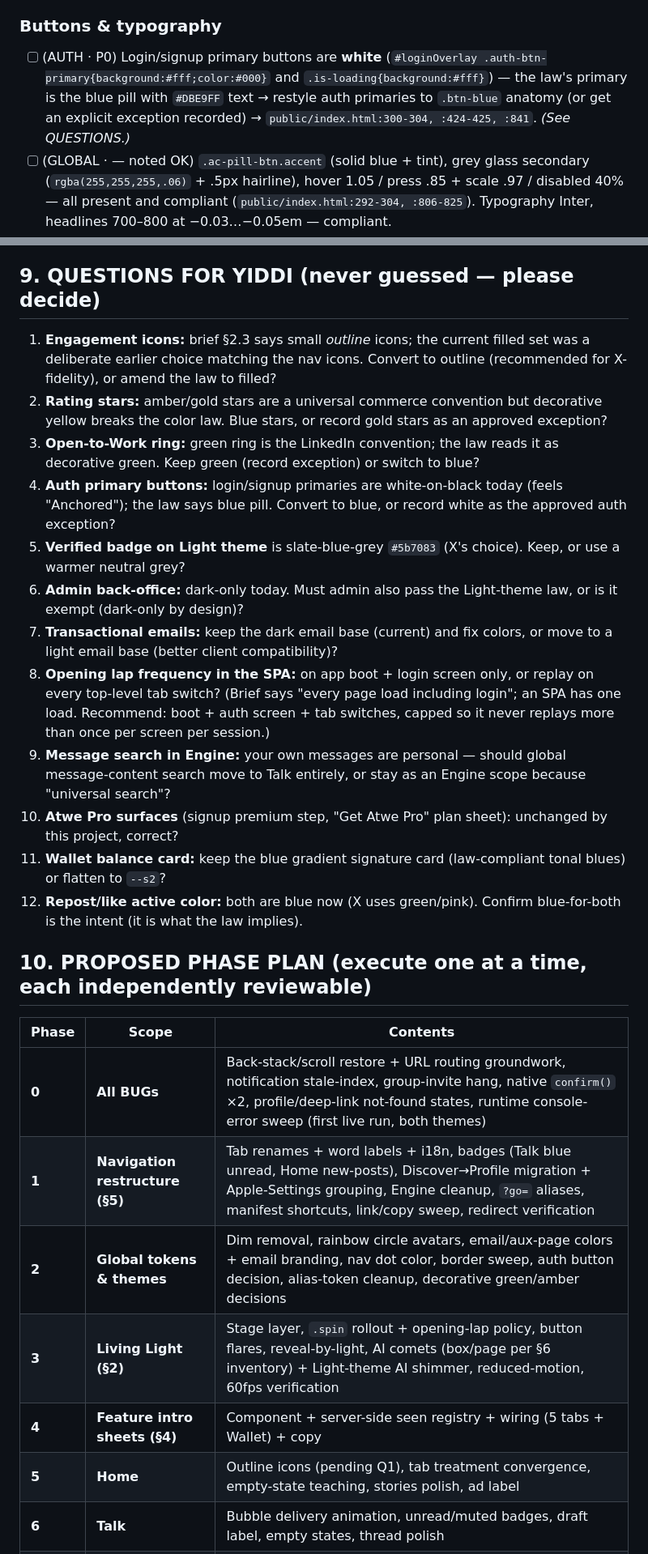
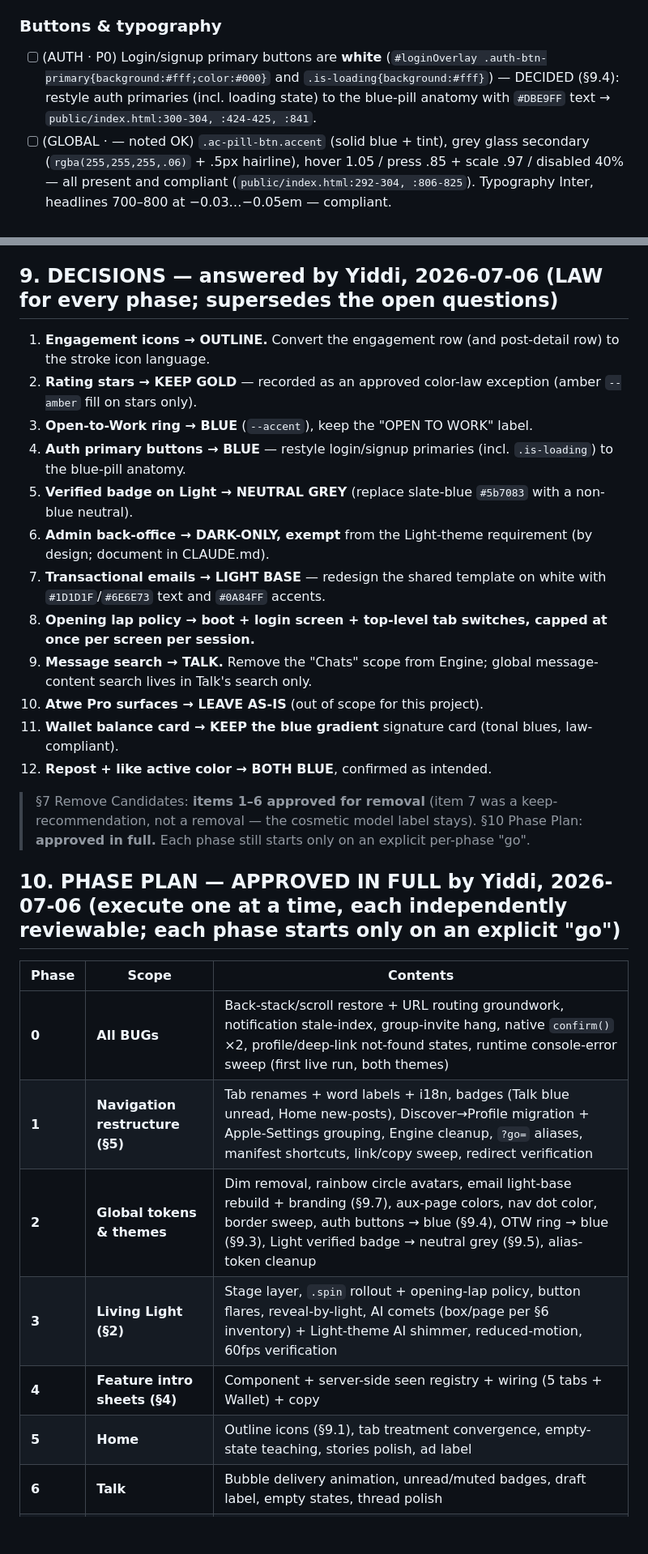
Before and after one commit to yiddiweller/atwe, a Markdown page: docs/POLISH.md, 2 parts joined by grey strips. Shown at 81% size. Rendered like a GitHub page; blank space fills up the shorter version.

```diff
--- a/docs/POLISH.md
+++ b/docs/POLISH.md
@@ -72,7 +72,7 @@ tracked as single P0 programs with acceptance checklists).
 - [ ] (GLOBAL · P1) Sweep for container borders at rest: most cards comply, but `.ac-post` carries `border:1px solid rgba(255,255,255,.10)` in at least one rule and `.ac-item:active` paints a `1.5px` white border; audit each hit of `grep -n "border:1px\|border: 1px" public/index.html` against the whitelist (inputs, list-separator hairlines, grey/semantic button edges) and delete the rest → `public/index.html:1505, :3605` + full grep list. *(verify at runtime in both themes)*
 
 ### Buttons & typography
-- [ ] (AUTH · P0) Login/signup primary buttons are **white** (`#loginOverlay .auth-btn-primary{background:#fff;color:#000}` and `.is-loading{background:#fff}`) — the law's primary is the blue pill with `#DBE9FF` text → restyle auth primaries to `.btn-blue` anatomy (or get an explicit exception recorded) → `public/index.html:300-304, :424-425, :841`. *(See QUESTIONS.)*
+- [ ] (AUTH · P0) Login/signup primary buttons are **white** (`#loginOverlay .auth-btn-primary{background:#fff;color:#000}` and `.is-loading{background:#fff}`) — DECIDED (§9.4): restyle auth primaries (incl. loading state) to the blue-pill anatomy with `#DBE9FF` text → `public/index.html:300-304, :424-425, :841`.
 - [ ] (GLOBAL · — noted OK) `.ac-pill-btn.accent` (solid blue + tint), grey glass secondary (`rgba(255,255,255,.06)` + .5px hairline), hover 1.05 / press .85 + scale .97 / disabled 40% — all present and compliant (`public/index.html:292-304, :806-825`). Typography Inter, headlines 700–800 at −0.03…−0.05em — compliant.
 
 ---
@@ -331,31 +330,34 @@ The SPA has few *URLs*; most navigation is in-app. Complete inventory from `hand
 5. **A `docs/DESIGN-TOKENS.md`** one-pager generated from the final token block, to keep future work on-law.
 6. **Global grep CI check** (a tiny npm script) that fails on hex colors outside the approved list — enforcement for hard rule 3.
 
-## 9. QUESTIONS FOR YIDDI (never guessed — please decide)
+## 9. DECISIONS — answered by Yiddi, 2026-07-06 (LAW for every phase; supersedes the open questions)
 
-1. **Engagement icons:** brief §2.3 says small *outline* icons; the current filled set was a deliberate earlier choice matching the nav icons. Convert to outline (recommended for X-fidelity), or amend the law to filled?
-2. **Rating stars:** amber/gold stars are a universal commerce convention but decorative yellow breaks the color law. Blue stars, or record gold stars as an approved exception?
-3. **Open-to-Work ring:** green ring is the LinkedIn convention; the law reads it as decorative green. Keep green (record exception) or switch to blue?
-4. **Auth primary buttons:** login/signup primaries are white-on-black today (feels "Anchored"); the law says blue pill. Convert to blue, or record white as the approved auth exception?
-5. **Verified badge on Light theme** is slate-blue-grey `#5b7083` (X's choice). Keep, or use a warmer neutral grey?
-6. **Admin back-office:** dark-only today. Must admin also pass the Light-theme law, or is it exempt (dark-only by design)?
-7. **Transactional emails:** keep the dark email base (current) and fix colors, or move to a light email base (better client compatibility)?
-8. **Opening lap frequency in the SPA:** on app boot + login screen only, or replay on every top-level tab switch? (Brief says "every page load including login"; an SPA has one load. Recommend: boot + auth screen + tab switches, capped so it never replays more than once per screen per session.)
-9. **Message search in Engine:** your own messages are personal — should global message-content search move to Talk entirely, or stay as an Engine scope because "universal search"?
-10. **Atwe Pro surfaces** (signup premium step, "Get Atwe Pro" plan sheet): unchanged by this project, correct?
-11. **Wallet balance card:** keep the blue gradient signature card (law-compliant tonal blues) or flatten to `--s2`?
-12. **Repost/like active color:** both are blue now (X uses green/pink). Confirm blue-for-both is the intent (it is what the law implies).
+1. **Engagement icons → OUTLINE.** Convert the engagement row (and post-detail row) to the stroke icon language.
+2. **Rating stars → KEEP GOLD** — recorded as an approved color-law exception (amber `--amber` fill on stars only).
+3. **Open-to-Work ring → BLUE** (`--accent`), keep the "OPEN TO WORK" label.
+4. **Auth primary buttons → BLUE** — restyle login/signup primaries (incl. `.is-loading`) to the blue-pill anatomy.
+5. **Verified badge on Light → NEUTRAL GREY** (replace slate-blue `#5b7083` with a non-blue neutral).
+6. **Admin back-office → DARK-ONLY, exempt** from the Light-theme requirement (by design; document in CLAUDE.md).
+7. **Transactional emails → LIGHT BASE** — redesign the shared template on white with `#1D1D1F`/`#6E6E73` text and `#0A84FF` accents.
+8. **Opening lap policy → boot + login screen + top-level tab switches, capped at once per screen per session.**
+9. **Message search → TALK.** Remove the "Chats" scope from Engine; global message-content search lives in Talk's search only.
+10. **Atwe Pro surfaces → LEAVE AS-IS** (out of scope for this project).
+11. **Wallet balance card → KEEP the blue gradient** signature card (tonal blues, law-compliant).
+12. **Repost + like active color → BOTH BLUE**, confirmed as intended.
 
-## 10. PROPOSED PHASE PLAN (execute one at a time, each independently reviewable)
+> §7 Remove Candidates: **items 1–6 approved for removal** (item 7 was a keep-recommendation, not a removal — the cosmetic model label stays).
+> §10 Phase Plan: **approved in full.** Each phase still starts only on an explicit per-phase "go".
+
+## 10. PHASE PLAN — **APPROVED IN FULL by Yiddi, 2026-07-06** (execute one at a time, each independently reviewable; each phase starts only on an explicit "go")
 
 | Phase | Scope | Contents |
 |---|---|---|
 | **0** | **All BUGs** | Back-stack/scroll restore + URL routing groundwork, notification stale-index, group-invite hang, native `confirm()` ×2, profile/deep-link not-found states, runtime console-error sweep (first live run, both themes) |
 | **1** | **Navigation restructure (§5)** | Tab renames + word labels + i18n, badges (Talk blue unread, Home new-posts), Discover→Profile migration + Apple-Settings grouping, Engine cleanup, `?go=` aliases, manifest shortcuts, link/copy sweep, redirect verification |
-| **2** | **Global tokens & themes** | Dim removal, rainbow circle avatars, email/aux-page colors + email branding, nav dot color, border sweep, auth button decision, alias-token cleanup, decorative green/amber decisions |
+| **2** | **Global tokens & themes** | Dim removal, rainbow circle avatars, email light-base rebuild + branding (§9.7), aux-page colors, nav dot color, border sweep, auth buttons → blue (§9.4), OTW ring → blue (§9.3), Light verified badge → neutral grey (§9.5), alias-token cleanup |
 | **3** | **Living Light (§2)** | Stage layer, `.spin` rollout + opening-lap policy, button flares, reveal-by-light, AI comets (box/page per §6 inventory) + Light-theme AI shimmer, reduced-motion, 60fps verification |
 | **4** | **Feature intro sheets (§4)** | Component + server-side seen registry + wiring (5 tabs + Wallet) + copy |
-| **5** | **Home** | Outline icons (pending Q1), tab treatment convergence, empty-state teaching, stories polish, ad label |
+| **5** | **Home** | Outline icons (§9.1), tab treatment convergence, empty-state teaching, stories polish, ad label |
 | **6** | **Talk** | Bubble delivery animation, unread/muted badges, draft label, empty states, thread polish |
 | **7** | **Engine** | Discovery zero-state design, no-results teaching, icon grammar, tile hierarchy |
 | **8** | **Atwe AI** | Comet wiring verification on every entry point, guest-mode teaching states, composer labels |
```
Also changed, not shown: other parts of docs/POLISH.md (+14 -15 lines).
